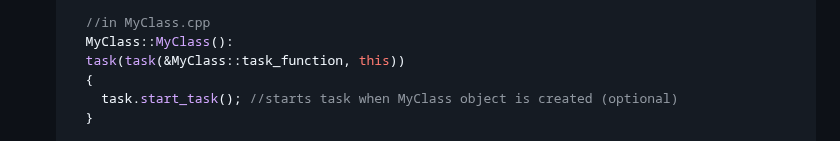
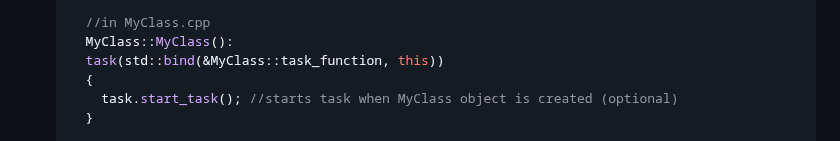
Before and after one commit to myles-parfeniuk/task_wrapper, a Markdown page: README.md, the part around the change. Drawn GitHub-style.

```diff
--- a/README.md
+++ b/README.md
@@ -108,7 +108,7 @@ To instantiate a TaskWrapper object, first declare a task function, then pass it
 
       //in MyClass.cpp
       MyClass::MyClass():
-      task(task(&MyClass::task_function, this))
+      task(std::bind(&MyClass::task_function, this))
       {
         task.start_task(); //starts task when MyClass object is created (optional)
       }
```
